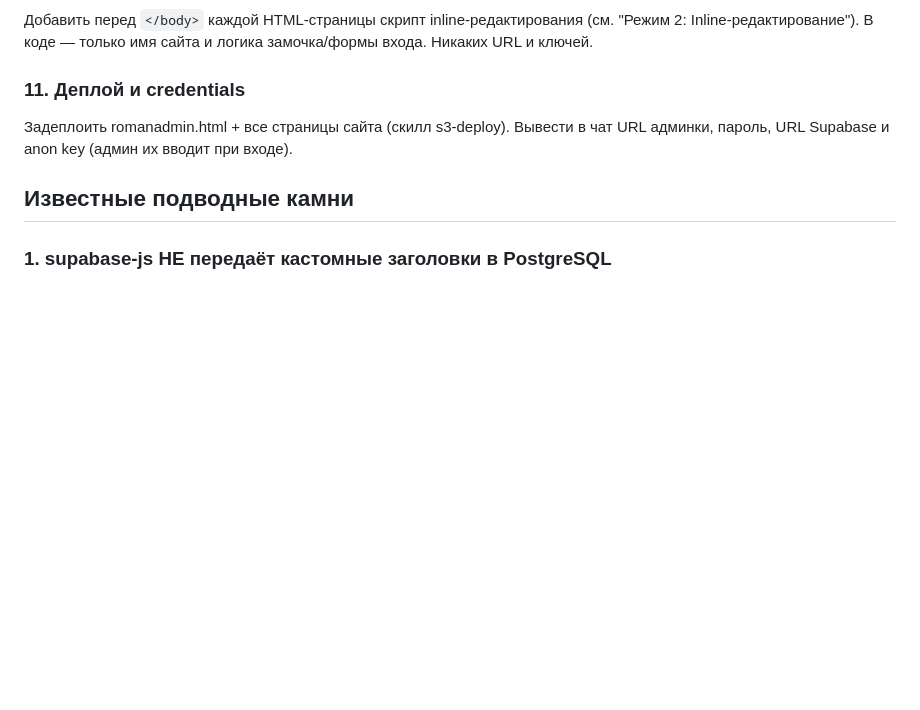
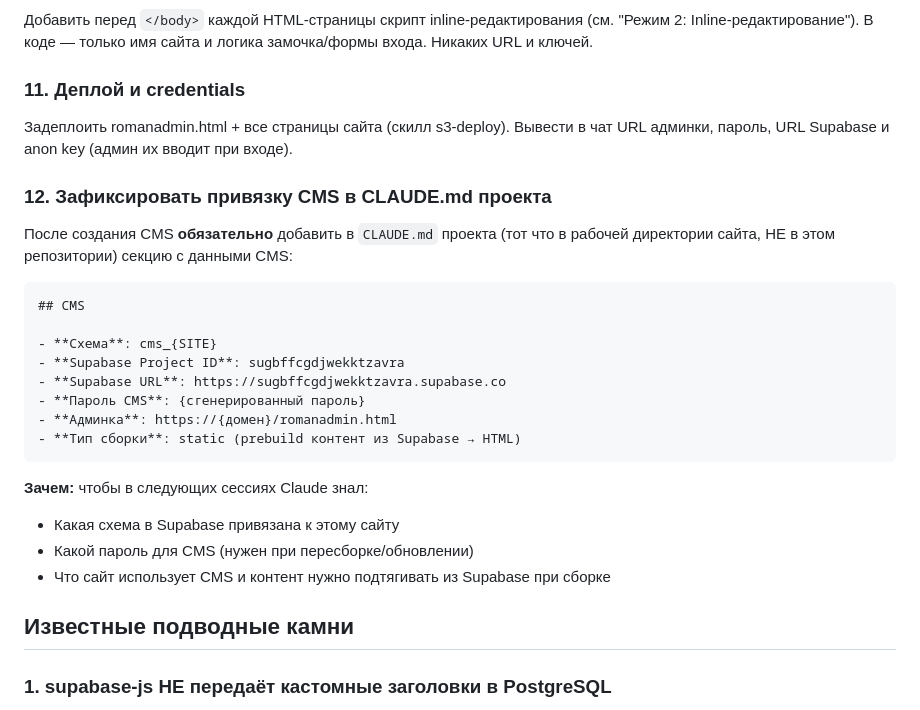
Before and after one commit to Romanufa999/template, a Markdown page: .claude/commands/cms.md, the part around the change. Rendered like a GitHub page; blank space fills up the shorter version.

Commit message:
CMS: add step 12 — save CMS binding in project CLAUDE.md
After CMS creation, write schema name, Supabase URL, password,
and admin URL into the project's CLAUDE.md so future sessions
know about the CMS binding.

https://claude.ai/code/session_01V4GoYnrXMfKB71JNAbXzFq

````diff
--- a/.claude/commands/cms.md
+++ b/.claude/commands/cms.md
@@ -346,6 +346,26 @@ INSERT секции, поля (content) и карточки (collection_items)
 ### 11. Деплой и credentials
 Задеплоить romanadmin.html + все страницы сайта (скилл s3-deploy). Вывести в чат URL админки, пароль, URL Supabase и anon key (админ их вводит при входе).
 
+### 12. Зафиксировать привязку CMS в CLAUDE.md проекта
+
+После создания CMS **обязательно** добавить в `CLAUDE.md` проекта (тот что в рабочей директории сайта, НЕ в этом репозитории) секцию с данными CMS:
+
+```markdown
+## CMS
+
+- **Схема**: cms_{SITE}
+- **Supabase Project ID**: sugbffcgdjwekktzavra
+- **Supabase URL**: https://sugbffcgdjwekktzavra.supabase.co
+- **Пароль CMS**: {сгенерированный пароль}
+- **Админка**: https://{домен}/romanadmin.html
+- **Тип сборки**: static (prebuild контент из Supabase → HTML)
+```
+
+**Зачем:** чтобы в следующих сессиях Claude знал:
+- Какая схема в Supabase привязана к этому сайту
+- Какой пароль для CMS (нужен при пересборке/обновлении)
+- Что сайт использует CMS и контент нужно подтягивать из Supabase при сборке
+
 ## Известные подводные камни
 
 ### 1. supabase-js НЕ передаёт кастомные заголовки в PostgreSQL
````
